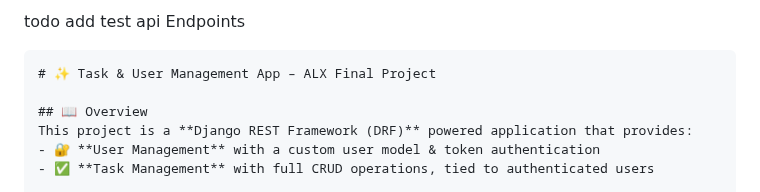
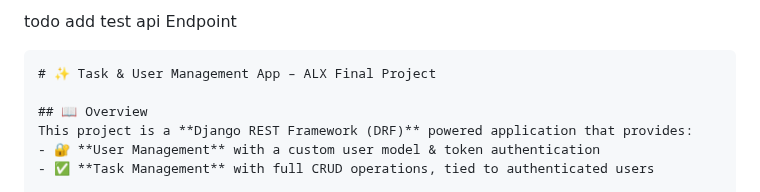
Before and after one commit to NatiDevHQ/alx-final_project, a Markdown page: README.md, the part around the change. Drawn GitHub-style.

`````diff
--- a/README.md
+++ b/README.md
@@ -1,4 +1,4 @@
-todo add test api Endpoints
+todo add test api Endpoint
 
 ````markdown
 # ✨ Task & User Management App – ALX Final Project
`````
